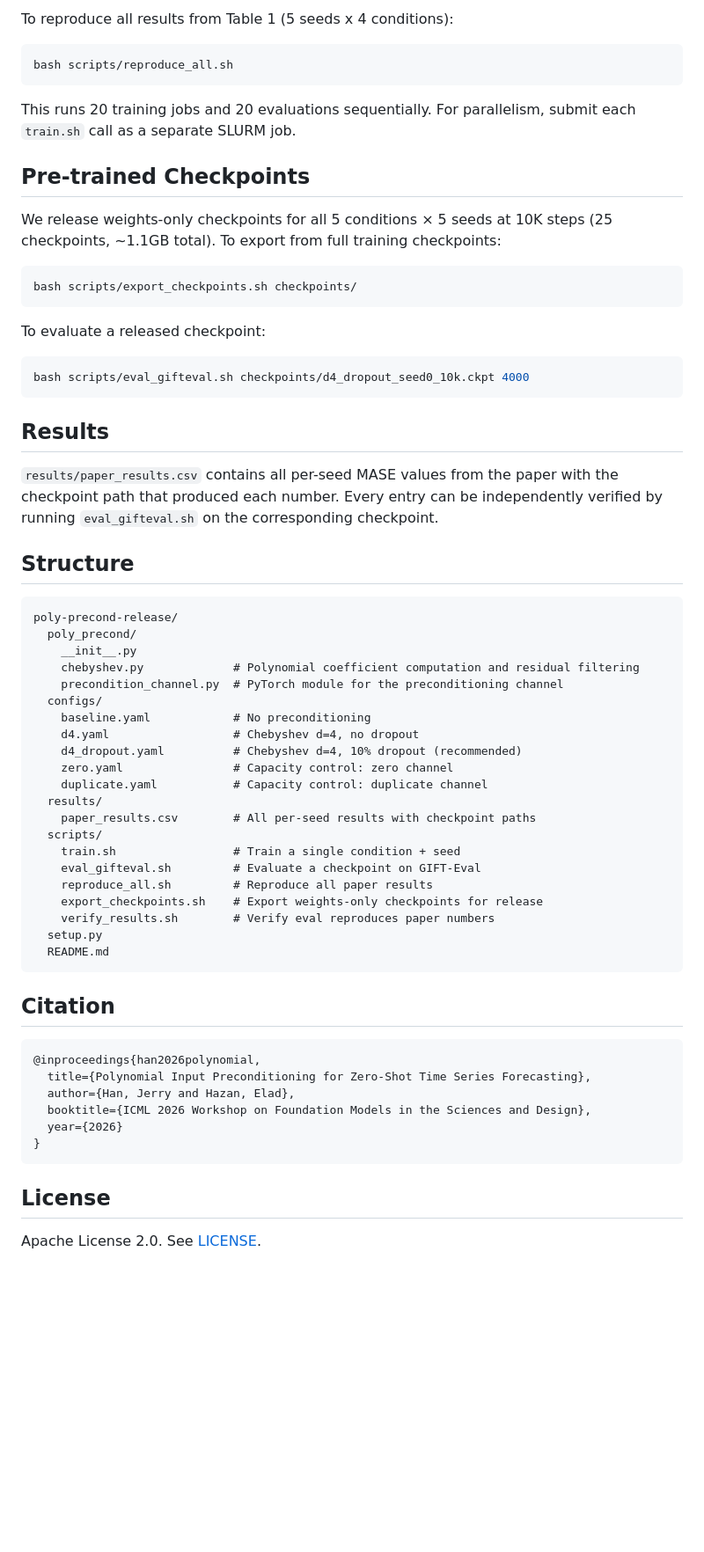
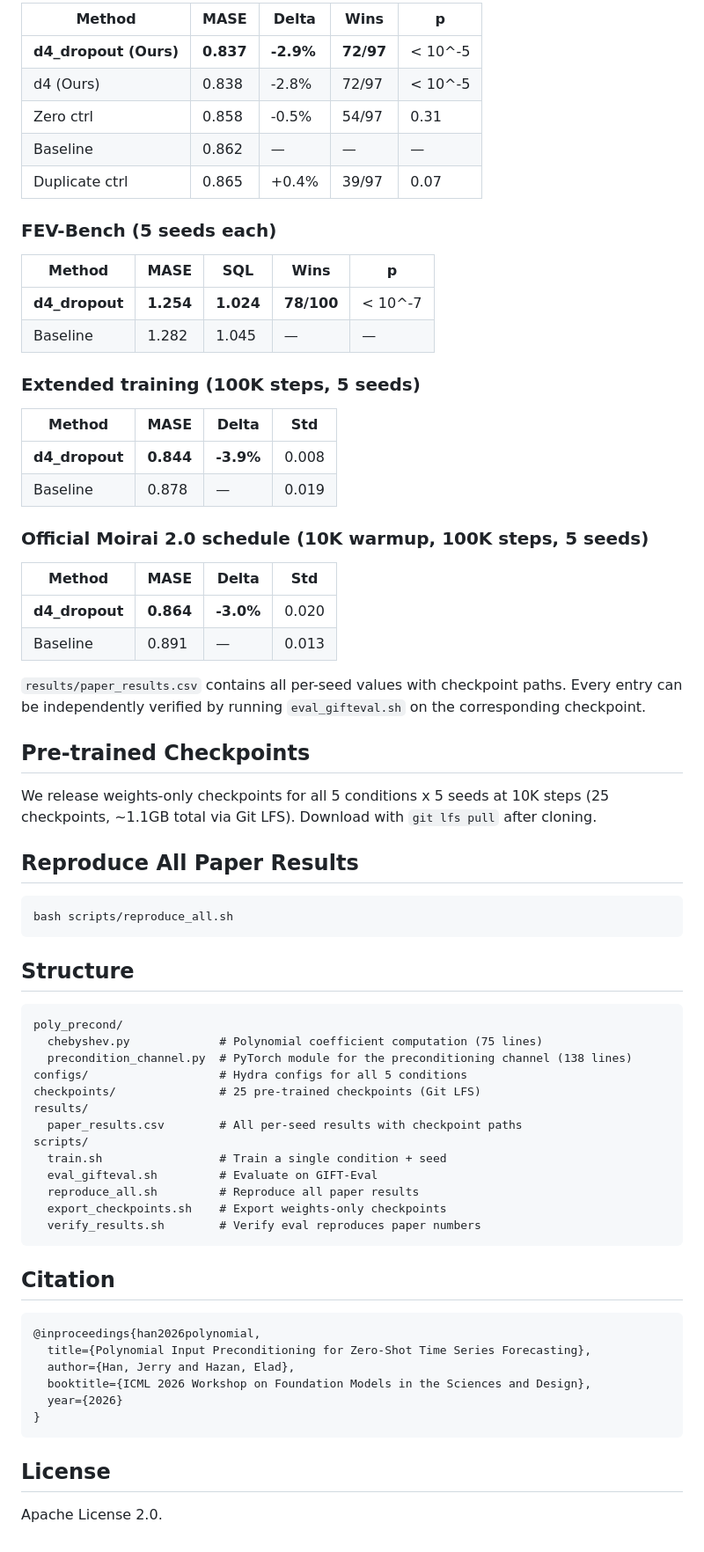
Before and after one commit to jerryhan60/spectral-time-series, a Markdown page: README.md, the part around one of its changes. Shown at 88% size. Drawn GitHub-style; blank space fills up the shorter version.

Commit message:
Update README with all paper results and ICML paper phrasing
- Added FEV-Bench results table (5-seed: -2.2% MASE, 78/100 wins)
- Added official Moirai 2.0 schedule results (5-seed: -3.0%)
- Added no-leakage note (z-score uses context only)
- Aligned phrasing with ICML workshop paper throughout
- Added horizon result (5.3% on long-horizon tasks)

````diff
--- a/README.md
+++ b/README.md
@@ -67,53 +58,61 @@ This runs ~45 minutes on a single H100/H200 GPU and saves results to `gifteval/r
 
-To reproduce all results from Table 1 (5 seeds x 4 conditions):
+| Method | MASE | Delta | Wins | p |
+|--------|------|-------|------|---|
+| **d4_dropout (Ours)** | **0.837** | **-2.9%** | **72/97** | < 10^-5 |
+| d4 (Ours) | 0.838 | -2.8% | 72/97 | < 10^-5 |
+| Zero ctrl | 0.858 | -0.5% | 54/97 | 0.31 |
+| Baseline | 0.862 | — | — | — |
+| Duplicate ctrl | 0.865 | +0.4% | 39/97 | 0.07 |
+
+### FEV-Bench (5 seeds each)
+
+| Method | MASE | SQL | Wins | p |
+|--------|------|-----|------|---|
+| **d4_dropout** | **1.254** | **1.024** | **78/100** | < 10^-7 |
+| Baseline | 1.282 | 1.045 | — | — |
+
+### Extended training (100K steps, 5 seeds)
+
+| Method | MASE | Delta | Std |
+|--------|------|-------|-----|
+| **d4_dropout** | **0.844** | **-3.9%** | 0.008 |
+| Baseline | 0.878 | — | 0.019 |
+
+### Official Moirai 2.0 schedule (10K warmup, 100K steps, 5 seeds)
+
+| Method | MASE | Delta | Std |
+|--------|------|-------|-----|
+| **d4_dropout** | **0.864** | **-3.0%** | 0.020 |
+| Baseline | 0.891 | — | 0.013 |
+
+`results/paper_results.csv` contains all per-seed values with checkpoint paths. Every entry can be independently verified by running `eval_gifteval.sh` on the corresponding checkpoint.
+
+## Pre-trained Checkpoints
+
+We release weights-only checkpoints for all 5 conditions x 5 seeds at 10K steps (25 checkpoints, ~1.1GB total via Git LFS). Download with `git lfs pull` after cloning.
+
+## Reproduce All Paper Results
 
 ```bash
 bash scripts/reproduce_all.sh
 ```
 
-This runs 20 training jobs and 20 evaluations sequentially. For parallelism, submit each `train.sh` call as a separate SLURM job.
-
-## Pre-trained Checkpoints
-
-We release weights-only checkpoints for all 5 conditions × 5 seeds at 10K steps (25 checkpoints, ~1.1GB total). To export from full training checkpoints:
-
-```bash
-bash scripts/export_checkpoints.sh checkpoints/
-```
-
-To evaluate a released checkpoint:
-```bash
-bash scripts/eval_gifteval.sh checkpoints/d4_dropout_seed0_10k.ckpt 4000
-```
-
-## Results
-
-`results/paper_results.csv` contains all per-seed MASE values from the paper with the checkpoint path that produced each number. Every entry can be independently verified by running `eval_gifteval.sh` on the corresponding checkpoint.
-
 ## Structure
 
 ```
-poly-precond-release/
-  poly_precond/
-    __init__.py
-    chebyshev.py             # Polynomial coefficient computation and residual filtering
-    precondition_channel.py  # PyTorch module for the preconditioning channel
-  configs/
-    baseline.yaml            # No preconditioning
-    d4.yaml                  # Chebyshev d=4, no dropout
-    d4_dropout.yaml          # Chebyshev d=4, 10% dropout (recommended)
-    zero.yaml                # Capacity control: zero channel
-    duplicate.yaml           # Capacity control: duplicate channel
-  results/
-    paper_results.csv        # All per-seed results with checkpoint paths
-  scripts/
-    train.sh                 # Train a single condition + seed
-    eval_gifteval.sh         # Evaluate a checkpoint on GIFT-Eval
-    reproduce_all.sh         # Reproduce all paper results
-    export_checkpoints.sh    # Export weights-only checkpoints for release
-    verify_results.sh        # Verify eval reproduces paper numbers
-  setup.py
-  README.md
+poly_precond/
+  chebyshev.py             # Polynomial coefficient computation (75 lines)
+  precondition_channel.py  # PyTorch module for the preconditioning channel (138 lines)
+configs/                   # Hydra configs for all 5 conditions
+checkpoints/               # 25 pre-trained checkpoints (Git LFS)
+results/
+  paper_results.csv        # All per-seed results with checkpoint paths
+scripts/
+  train.sh                 # Train a single condition + seed
+  eval_gifteval.sh         # Evaluate on GIFT-Eval
+  reproduce_all.sh         # Reproduce all paper results
+  export_checkpoints.sh    # Export weights-only checkpoints
+  verify_results.sh        # Verify eval reproduces paper numbers
 ```
 
 ## Citation
@@ -129,4 +128,4 @@ poly-precond-release/
 
 ## License
 
-Apache License 2.0. See [LICENSE](LICENSE).
+Apache License 2.0.
````
Also changed, not shown: other parts of README.md (+24 -33 lines).
